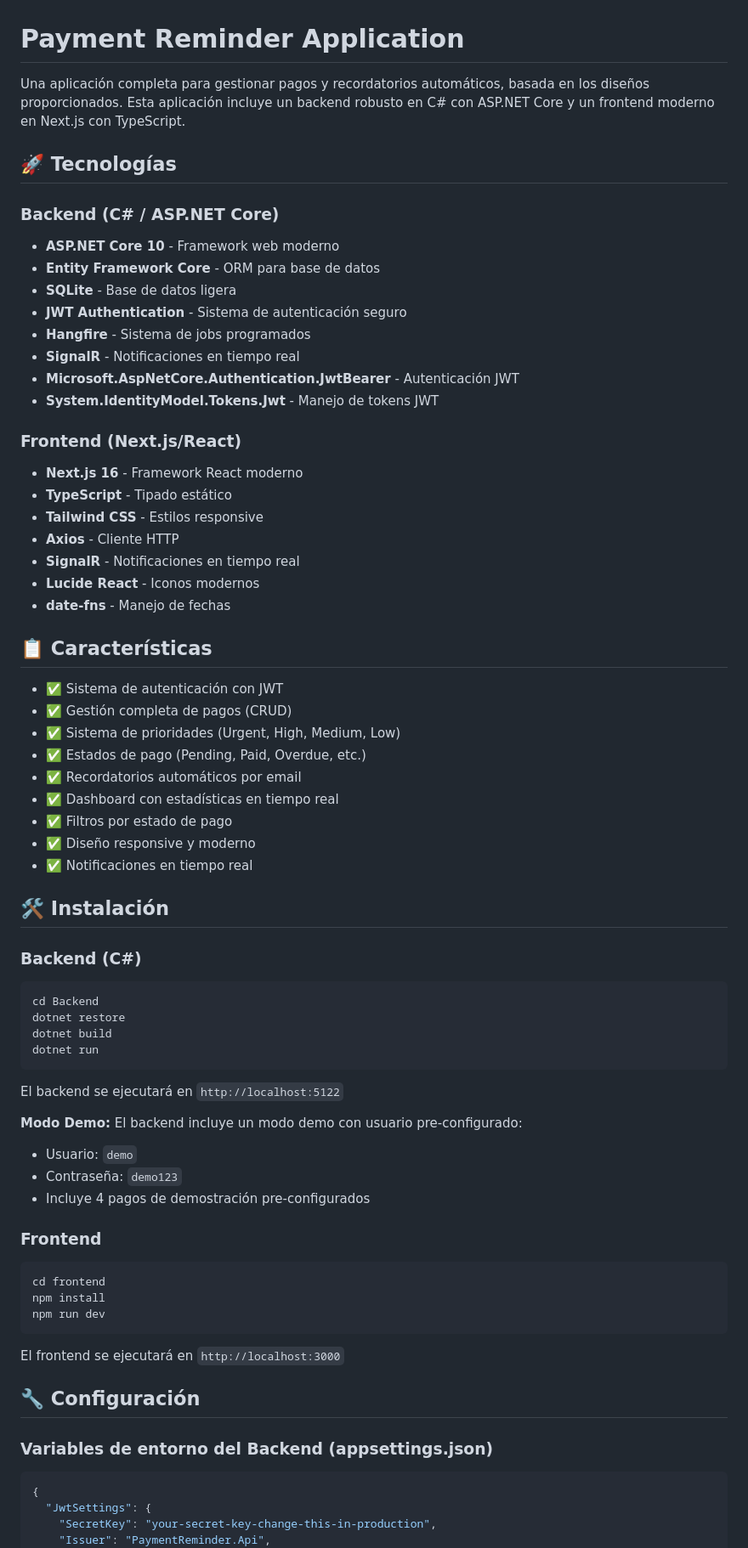
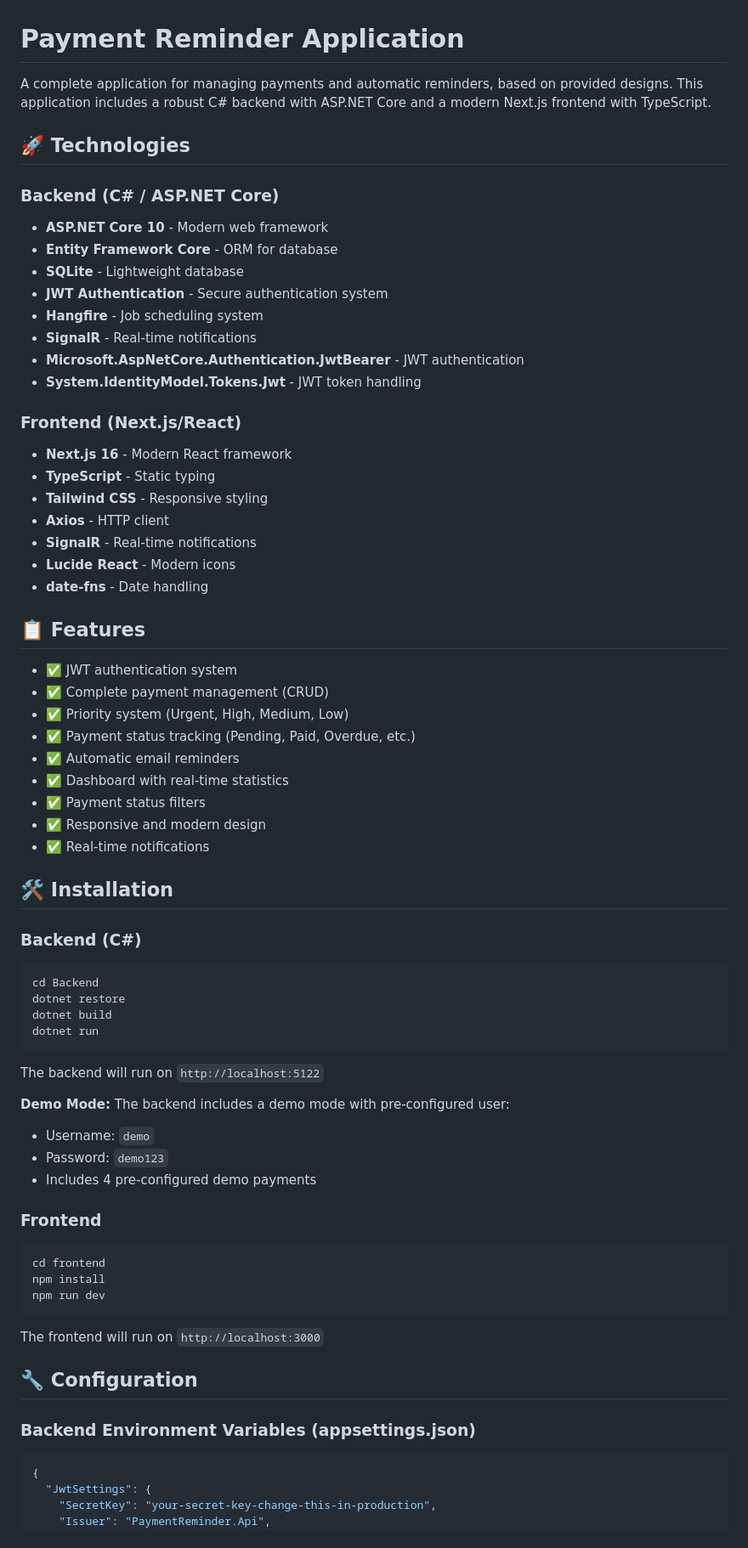
Before and after one commit to sebarouco/Payment-reminder, a Markdown page: README.md, the part around one of its changes. Shown at 85% size. Rendered like a GitHub page.

````diff
--- a/README.md
+++ b/README.md
@@ -1,41 +1,41 @@
 # Payment Reminder Application
 
-Una aplicación completa para gestionar pagos y recordatorios automáticos, basada en los diseños proporcionados. Esta aplicación incluye un backend robusto en C# con ASP.NET Core y un frontend moderno en Next.js con TypeScript.
+A complete application for managing payments and automatic reminders, based on provided designs. This application includes a robust C# backend with ASP.NET Core and a modern Next.js frontend with TypeScript.
 
-## 🚀 Tecnologías
+## 🚀 Technologies
 
 ### Backend (C# / ASP.NET Core)
-- **ASP.NET Core 10** - Framework web moderno
-- **Entity Framework Core** - ORM para base de datos
-- **SQLite** - Base de datos ligera
-- **JWT Authentication** - Sistema de autenticación seguro
-- **Hangfire** - Sistema de jobs programados
-- **SignalR** - Notificaciones en tiempo real
-- **Microsoft.AspNetCore.Authentication.JwtBearer** - Autenticación JWT
-- **System.IdentityModel.Tokens.Jwt** - Manejo de tokens JWT
+- **ASP.NET Core 10** - Modern web framework
+- **Entity Framework Core** - ORM for database
+- **SQLite** - Lightweight database
+- **JWT Authentication** - Secure authentication system
+- **Hangfire** - Job scheduling system
+- **SignalR** - Real-time notifications
+- **Microsoft.AspNetCore.Authentication.JwtBearer** - JWT authentication
+- **System.IdentityModel.Tokens.Jwt** - JWT token handling
 
 ### Frontend (Next.js/React)
-- **Next.js 16** - Framework React moderno
-- **TypeScript** - Tipado estático
-- **Tailwind CSS** - Estilos responsive
-- **Axios** - Cliente HTTP
-- **SignalR** - Notificaciones en tiempo real
-- **Lucide React** - Iconos modernos
-- **date-fns** - Manejo de fechas
+- **Next.js 16** - Modern React framework
+- **TypeScript** - Static typing
+- **Tailwind CSS** - Responsive styling
+- **Axios** - HTTP client
+- **SignalR** - Real-time notifications
+- **Lucide React** - Modern icons
+- **date-fns** - Date handling
 
-## 📋 Características
+## 📋 Features
 
-- ✅ Sistema de autenticación con JWT
-- ✅ Gestión completa de pagos (CRUD)
-- ✅ Sistema de prioridades (Urgent, High, Medium, Low)
-- ✅ Estados de pago (Pending, Paid, Overdue, etc.)
-- ✅ Recordatorios automáticos por email
-- ✅ Dashboard con estadísticas en tiempo real
-- ✅ Filtros por estado de pago
-- ✅ Diseño responsive y moderno
-- ✅ Notificaciones en tiempo real
+- ✅ JWT authentication system
+- ✅ Complete payment management (CRUD)
+- ✅ Priority system (Urgent, High, Medium, Low)
+- ✅ Payment status tracking (Pending, Paid, Overdue, etc.)
+- ✅ Automatic email reminders
+- ✅ Dashboard with real-time statistics
+- ✅ Payment status filters
+- ✅ Responsive and modern design
+- ✅ Real-time notifications
 
-## 🛠️ Instalación
+## 🛠️ Installation
 
 ### Backend (C#)
 ```bash
@@ -45,12 +45,12 @@ dotnet build
 dotnet run
 ```
 
-El backend se ejecutará en `http://localhost:5122`
+The backend will run on `http://localhost:5122`
 
-**Modo Demo:** El backend incluye un modo demo con usuario pre-configurado:
-- Usuario: `demo`
-- Contraseña: `demo123`
-- Incluye 4 pagos de demostración pre-configurados
+**Demo Mode:** The backend includes a demo mode with pre-configured user:
+- Username: `demo`
+- Password: `demo123`
+- Includes 4 pre-configured demo payments
 
 ### Frontend
 ```bash
@@ -59,11 +59,11 @@ npm install
 npm run dev
 ```
 
-El frontend se ejecutará en `http://localhost:3000`
+The frontend will run on `http://localhost:3000`
 
-## 🔧 Configuración
+## 🔧 Configuration
 
-### Variables de entorno del Backend (appsettings.json)
+### Backend Environment Variables (appsettings.json)
 ```json
 {
   "JwtSettings": {
````
Also changed, not shown: other parts of README.md (+68 -68 lines).
